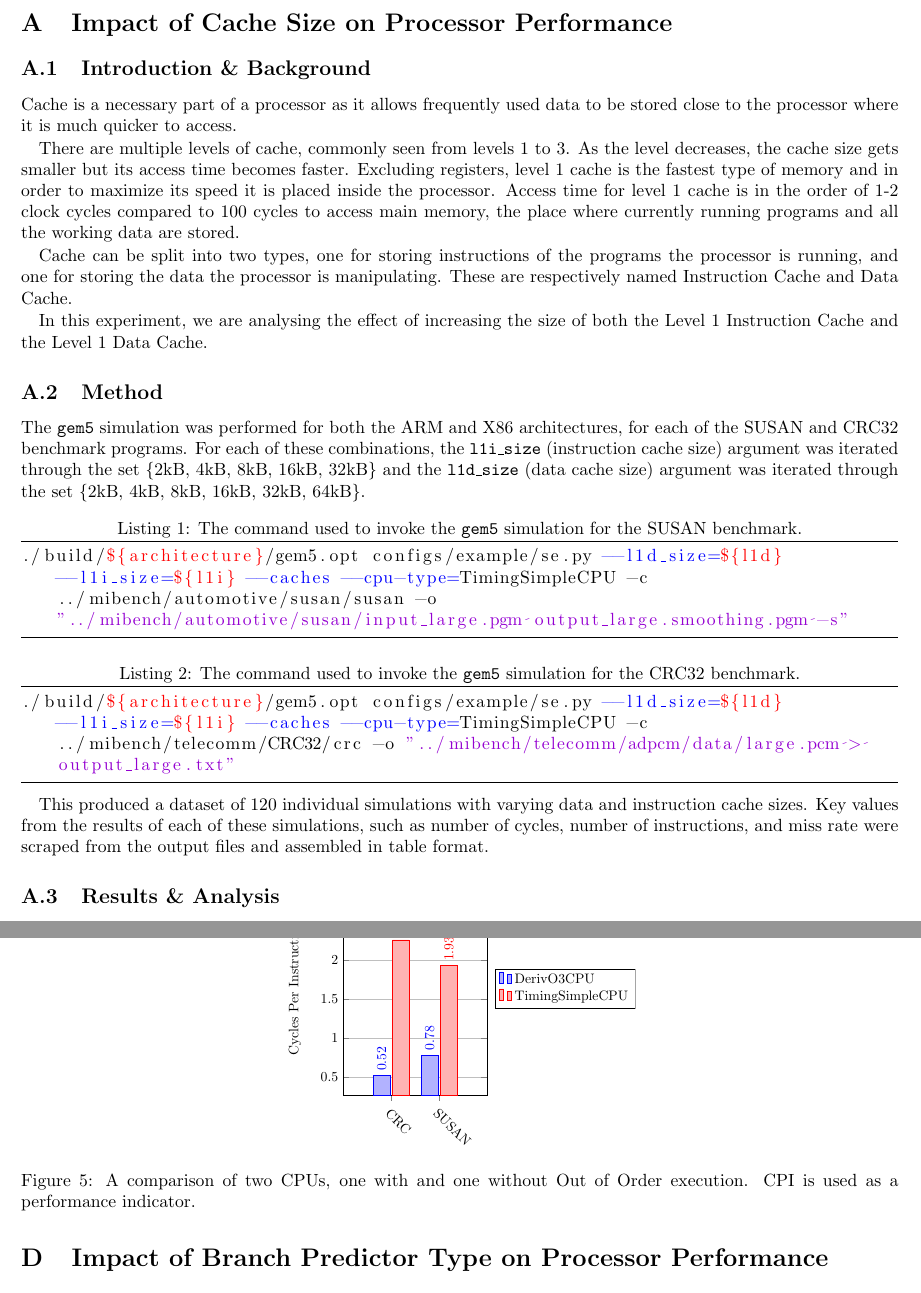
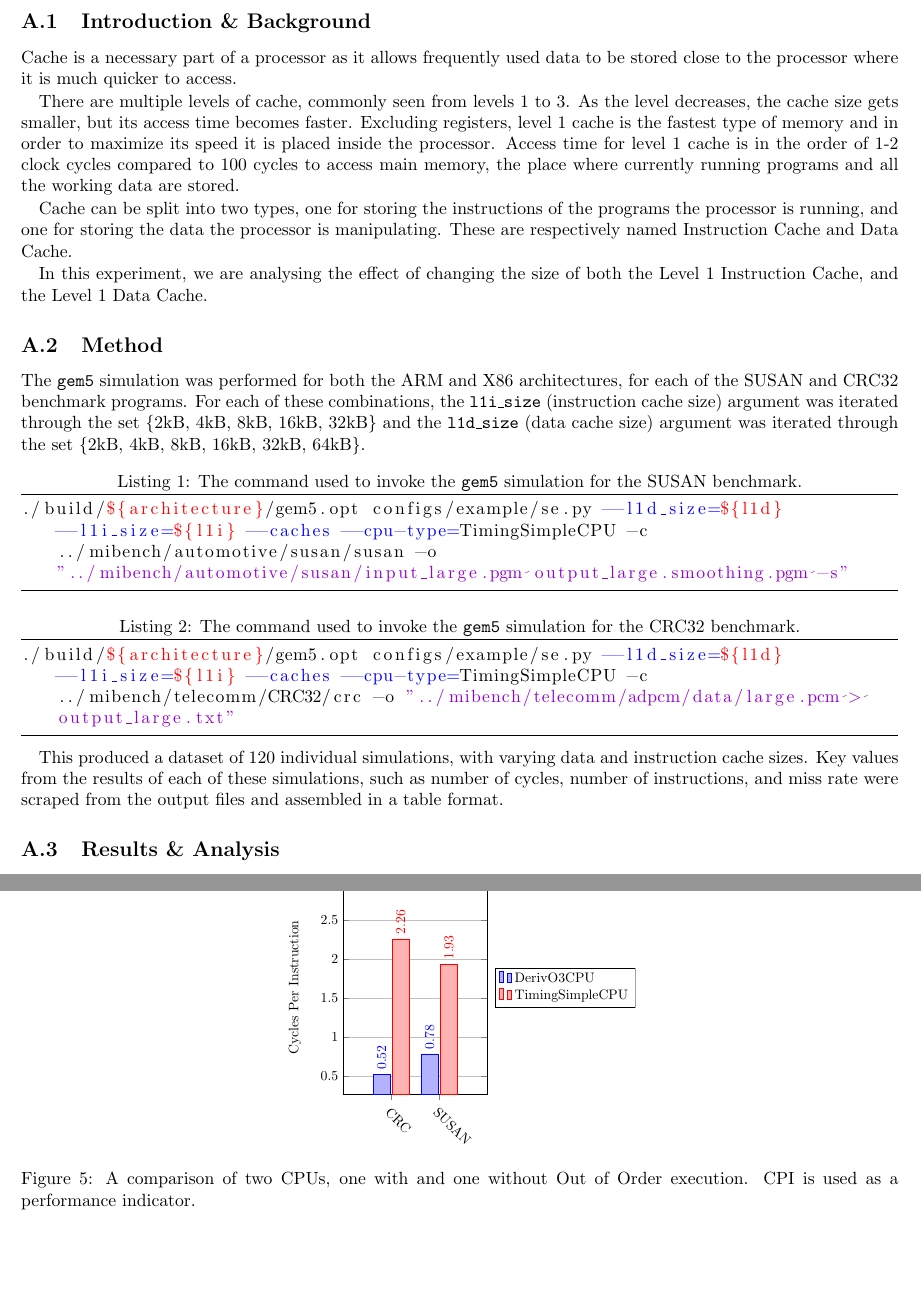
Before and after one commit to HU90m/ProcessorPerformanceFactors, a LaTeX document (report.tex, which reads sections/partA.tex, sections/partC.tex): two parts of pages 2 and 7 of 10, joined at a grey line, cut at the place of the change, the shorter picture padded with empty space. Compiled offline with pdfLaTeX.

Commit message:
Editing in progress...

```diff
--- a/report.tex
+++ b/report.tex
@@ -2,6 +2,7 @@
 \usepackage{mathtools}
 \usepackage{color}
 \usepackage{graphicx}
+\usepackage{placeins}
 \usepackage{float}
 \usepackage{tikz}
 \usepackage{booktabs}
--- a/sections/partA.tex
+++ b/sections/partA.tex
@@ -6,19 +6,19 @@ Cache is a necessary part of a processor as it allows frequently used data to be
 close to the processor where it is much quicker to access.
 
 There are multiple levels of cache, commonly seen from levels 1 to 3.
-As the level decreases, the cache size gets smaller but its access time becomes faster.
+As the level decreases, the cache size gets smaller, but its access time becomes faster.
 Excluding registers, level 1 cache is the fastest type of memory and in order to maximize
 its speed it is placed inside the processor.
 Access time for level 1 cache is in the order of 1-2 clock cycles compared to 100 cycles
 to access main memory, the place where currently running programs and all the working
 data are stored.
 
-Cache can be split into two types, one for storing instructions of the programs the
+Cache can be split into two types, one for storing the instructions of the programs the
 processor is running, and one for storing the data the processor is manipulating.
 These are respectively named Instruction Cache and Data Cache.
 
-In this experiment, we are analysing the effect of increasing the size of both the
-Level 1 Instruction Cache and the Level 1 Data Cache.
+In this experiment, we are analysing the effect of changing the size of both the
+Level 1 Instruction Cache, and the Level 1 Data Cache.
 
 \subsection{Method}
 
@@ -42,11 +42,11 @@ argument was iterated through the set \{2kB, 4kB, 8kB, 16kB, 32kB, 64kB\}.
 ./build/${architecture}/gem5.opt configs/example/se.py --l1d_size=${l1d} --l1i_size=${l1i} --caches --cpu-type=TimingSimpleCPU -c ../mibench/telecomm/CRC32/crc -o "../mibench/telecomm/adpcm/data/large.pcm > output_large.txt"
 \end{lstlisting}
 
-This produced a dataset of 120 individual simulations with varying data and instruction
+This produced a dataset of 120 individual simulations, with varying data and instruction
 cache sizes.
 Key values from the results of each of these simulations, such as number of cycles,
 number of instructions, and miss rate were scraped from the output files and assembled
-in table format.
+in a table format.
 
 \subsection{Results \& Analysis}
 
--- a/sections/partC.tex
+++ b/sections/partC.tex
@@ -66,4 +66,9 @@ afforded by out of order execution.
 
 
 \subsection{Results}
-Figure \label{fig:partc-cpi} shows well the huge improvement in CPI that can be
+\begin{figure}[H]
+    \centering
+    \includestandalone[width=.4\textwidth]{graphs/partc-cpi}
+    \caption{
+        A comparison of two CPUs, one with and one without Out of Order
+    execution. CPI is used as a performance indicator.
@@ -82,13 +92,3 @@ greater program complexity results in an increased complexity in finding a more
 optimal instruction ordering, due to more complicated interdependencies between
 instructions. Thus CRC was able to be better reordered to maximise hardware
 utilisation.
-
-\begin{figure}
-    \centering
-    \includestandalone[width=.4\textwidth]{graphs/partc-cpi}
-    \caption{
-        A comparison of two CPUs, one with and one without Out of Order
-    execution. CPI is used as a performance indicator.
-    }
-    \label{fig:partc-cpi}
-\end{figure}
```
Also changed, not shown: graphs/partd-cpi.tex (+1 -1 lines), graphs/partd-template.tex (+2 -2 lines), sections/partD.tex (+2 -2 lines), report.tex (4 more changed lines), sections/partC.tex (5 more changed lines).
